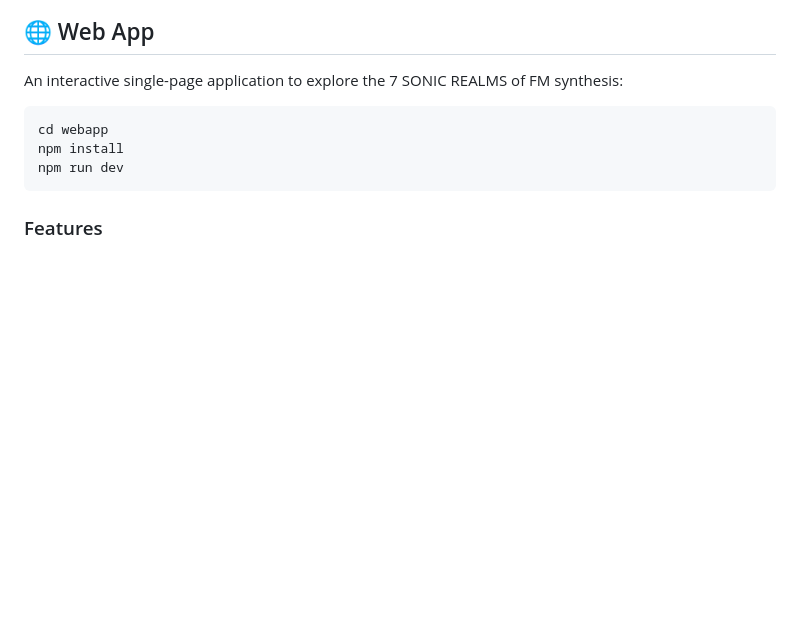
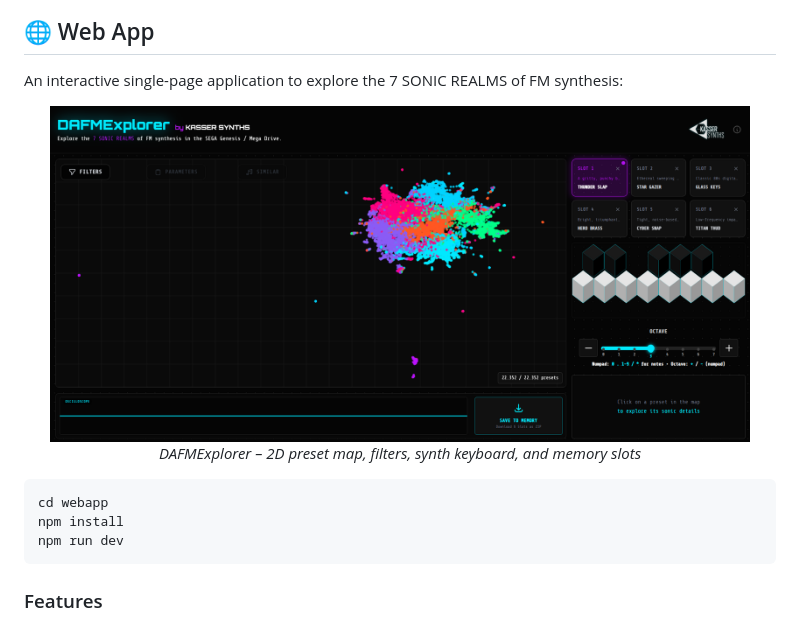
Before and after one commit to kassersynths/DAFMExplorer, a Markdown page: README.md, the part around the change. Drawn GitHub-style; pictures changed too: images/DAFMExplorer.png (added); blank space fills up the shorter version.

Commit message:
References Added
References Added to README.md and Web App

````diff
--- a/README.md
+++ b/README.md
@@ -139,6 +139,12 @@ This notebook performs comprehensive analysis:
 ## 🌐 Web App
 
 An interactive single-page application to explore the 7 SONIC REALMS of FM synthesis:
+
+<p align="center">
+  <img src="images/DAFMExplorer.png" alt="DAFMExplorer Web App" width="700"/>
+  <br>
+  <em>DAFMExplorer – 2D preset map, filters, synth keyboard, and memory slots</em>
+</p>
 
 ```bash
 cd webapp
````
Also changed, not shown: 1 other file.
